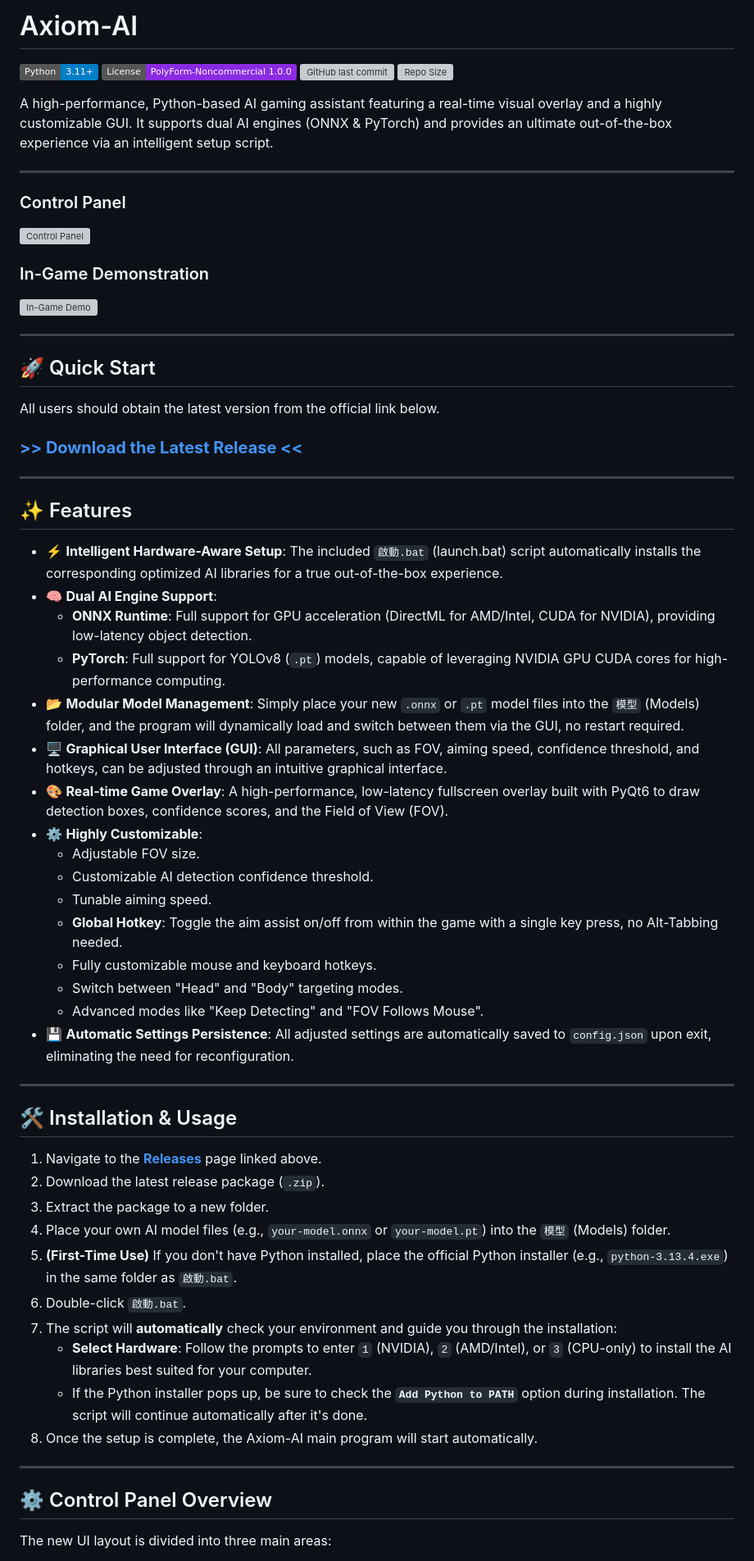
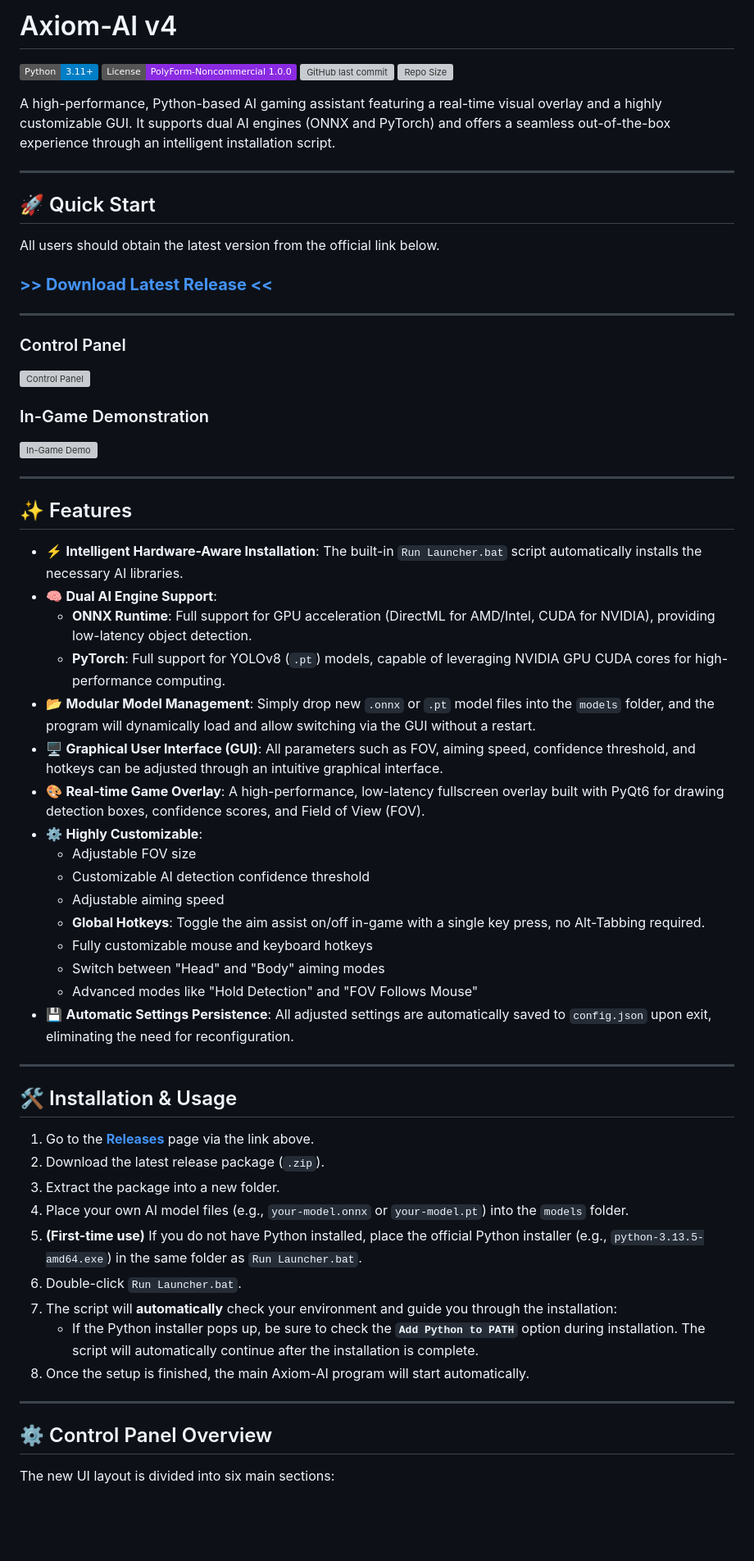
Before and after one commit to iisHong0w0/niggaLOSE-AI, a Markdown page: README.md, the part around the change printed below. Shown: that part at 82% size. Drawn GitHub-style; badges without logos; blank space fills up the shorter version; grey boxes are pictures that could not be loaded.

```diff
--- a/README.md
+++ b/README.md
@@ -1,11 +1,19 @@
-# Axiom-AI
+# Axiom-AI v4
 
 ![Python](https://img.shields.io/badge/Python-3.11+-blue.svg)
 ![License](https://img.shields.io/badge/License-PolyForm--Noncommercial%201.0.0-blueviolet.svg)
 ![GitHub last commit](https://img.shields.io/github/last-commit/iishong0w0/Axiom-AI)
 ![Repo Size](https://img.shields.io/github/repo-size/iishong0w0/Axiom-AI)
 
-A high-performance, Python-based AI gaming assistant featuring a real-time visual overlay and a highly customizable GUI. It supports dual AI engines (ONNX & PyTorch) and provides an ultimate out-of-the-box experience via an intelligent setup script.
+A high-performance, Python-based AI gaming assistant featuring a real-time visual overlay and a highly customizable GUI. It supports dual AI engines (ONNX and PyTorch) and offers a seamless out-of-the-box experience through an intelligent installation script.
+
+---
+
+## 🚀 Quick Start
+
+All users should obtain the latest version from the official link below.
+
+### [**>> Download Latest Release <<**](https://github.com/iishong0w0/Axiom-AI/releases/latest)
 
 ---
 
@@ -16,52 +24,42 @@ A high-performance, Python-based AI gaming assistant featuring a real-time visua
 ![In-Game Demo](https://raw.githubusercontent.com/iisHong0w0/Axiom-AI/refs/heads/main/%E5%B1%95%E7%A4%BA.gif)
 
 ---
-
-## 🚀 Quick Start
-
-All users should obtain the latest version from the official link below.
-
-### [**>> Download the Latest Release <<**](https://github.com/iisHong0w0/Axiom-AI_Aimbot/releases/tag/v1.1)
-
----
-
 ## ✨ Features
 
-*   ⚡ **Intelligent Hardware-Aware Setup**: The included `啟動.bat` (launch.bat) script automatically installs the corresponding optimized AI libraries for a true out-of-the-box experience.
+*   ⚡ **Intelligent Hardware-Aware Installation**: The built-in `Run Launcher.bat` script automatically installs the necessary AI libraries.
 *   🧠 **Dual AI Engine Support**:
     *   **ONNX Runtime**: Full support for GPU acceleration (DirectML for AMD/Intel, CUDA for NVIDIA), providing low-latency object detection.
     *   **PyTorch**: Full support for YOLOv8 (`.pt`) models, capable of leveraging NVIDIA GPU CUDA cores for high-performance computing.
-*   📂 **Modular Model Management**: Simply place your new `.onnx` or `.pt` model files into the `模型` (Models) folder, and the program will dynamically load and switch between them via the GUI, no restart required.
-*   🖥️ **Graphical User Interface (GUI)**: All parameters, such as FOV, aiming speed, confidence threshold, and hotkeys, can be adjusted through an intuitive graphical interface.
-*   🎨 **Real-time Game Overlay**: A high-performance, low-latency fullscreen overlay built with PyQt6 to draw detection boxes, confidence scores, and the Field of View (FOV).
+*   📂 **Modular Model Management**: Simply drop new `.onnx` or `.pt` model files into the `models` folder, and the program will dynamically load and allow switching via the GUI without a restart.
+*   🖥️ **Graphical User Interface (GUI)**: All parameters such as FOV, aiming speed, confidence threshold, and hotkeys can be adjusted through an intuitive graphical interface.
+*   🎨 **Real-time Game Overlay**: A high-performance, low-latency fullscreen overlay built with PyQt6 for drawing detection boxes, confidence scores, and Field of View (FOV).
 *   ⚙️ **Highly Customizable**:
-    *   Adjustable FOV size.
-    *   Customizable AI detection confidence threshold.
-    *   Tunable aiming speed.
-    *   **Global Hotkey**: Toggle the aim assist on/off from within the game with a single key press, no Alt-Tabbing needed.
-    *   Fully customizable mouse and keyboard hotkeys.
-    *   Switch between "Head" and "Body" targeting modes.
-    *   Advanced modes like "Keep Detecting" and "FOV Follows Mouse".
+    *   Adjustable FOV size
+    *   Customizable AI detection confidence threshold
+    *   Adjustable aiming speed
+    *   **Global Hotkeys**: Toggle the aim assist on/off in-game with a single key press, no Alt-Tabbing required.
+    *   Fully customizable mouse and keyboard hotkeys
+    *   Switch between "Head" and "Body" aiming modes
+    *   Advanced modes like "Hold Detection" and "FOV Follows Mouse"
 *   💾 **Automatic Settings Persistence**: All adjusted settings are automatically saved to `config.json` upon exit, eliminating the need for reconfiguration.
 
 ---
 
 ## 🛠️ Installation & Usage
 
-1.  Navigate to the [**Releases**](https://github.com/iishong0w0/Axiom-AI_Aimbot/releases/tag/v1.1) page linked above.
+1.  Go to the [**Releases**](https://github.com/iishong0w0/Axiom-AI/releases/latest) page via the link above.
 2.  Download the latest release package (`.zip`).
-3.  Extract the package to a new folder.
-4.  Place your own AI model files (e.g., `your-model.onnx` or `your-model.pt`) into the `模型` (Models) folder.
-5.  **(First-Time Use)** If you don't have Python installed, place the official Python installer (e.g., `python-3.13.4.exe`) in the same folder as `啟動.bat`.
-6.  Double-click `啟動.bat`.
+3.  Extract the package into a new folder.
+4.  Place your own AI model files (e.g., `your-model.onnx` or `your-model.pt`) into the `models` folder.
+5.  **(First-time use)** If you do not have Python installed, place the official Python installer (e.g., `python-3.13.5-amd64.exe`) in the same folder as `Run Launcher.bat`.
+6.  Double-click `Run Launcher.bat`.
 7.  The script will **automatically** check your environment and guide you through the installation:
-    *   **Select Hardware**: Follow the prompts to enter `1` (NVIDIA), `2` (AMD/Intel), or `3` (CPU-only) to install the AI libraries best suited for your computer.
-    *   If the Python installer pops up, be sure to check the **`Add Python to PATH`** option during installation. The script will continue automatically after it's done.
-8.  Once the setup is complete, the Axiom-AI main program will start automatically.
+    *   If the Python installer pops up, be sure to check the **`Add Python to PATH`** option during installation. The script will automatically continue after the installation is complete.
+8.  Once the setup is finished, the main Axiom-AI program will start automatically.
 
 ---
 
 ## ⚙️ Control Panel Overview
 
-The new UI layout is divided into three main areas:
+The new UI layout is divided into six main sections:
 
```
Also changed, not shown: other parts of README.md (+55 -36 lines).
